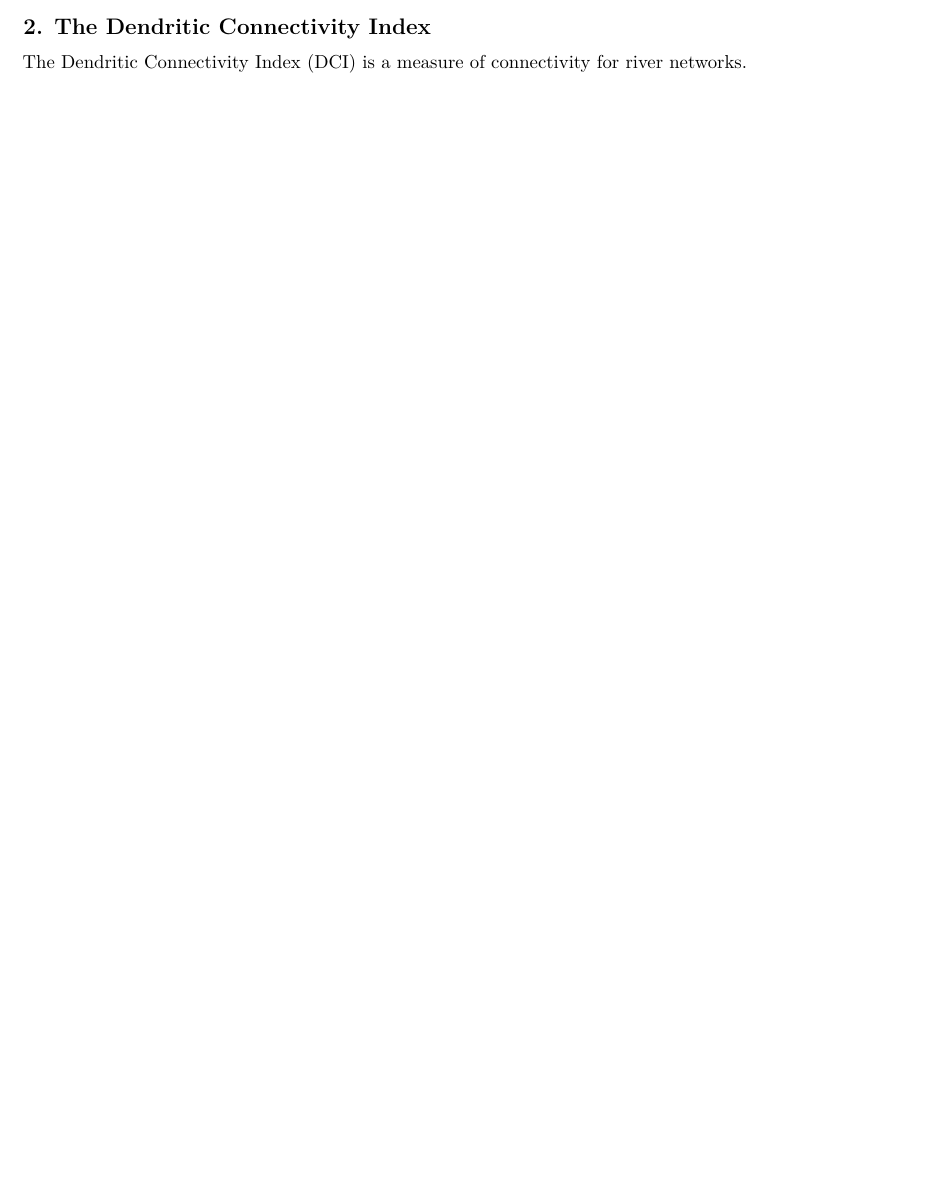
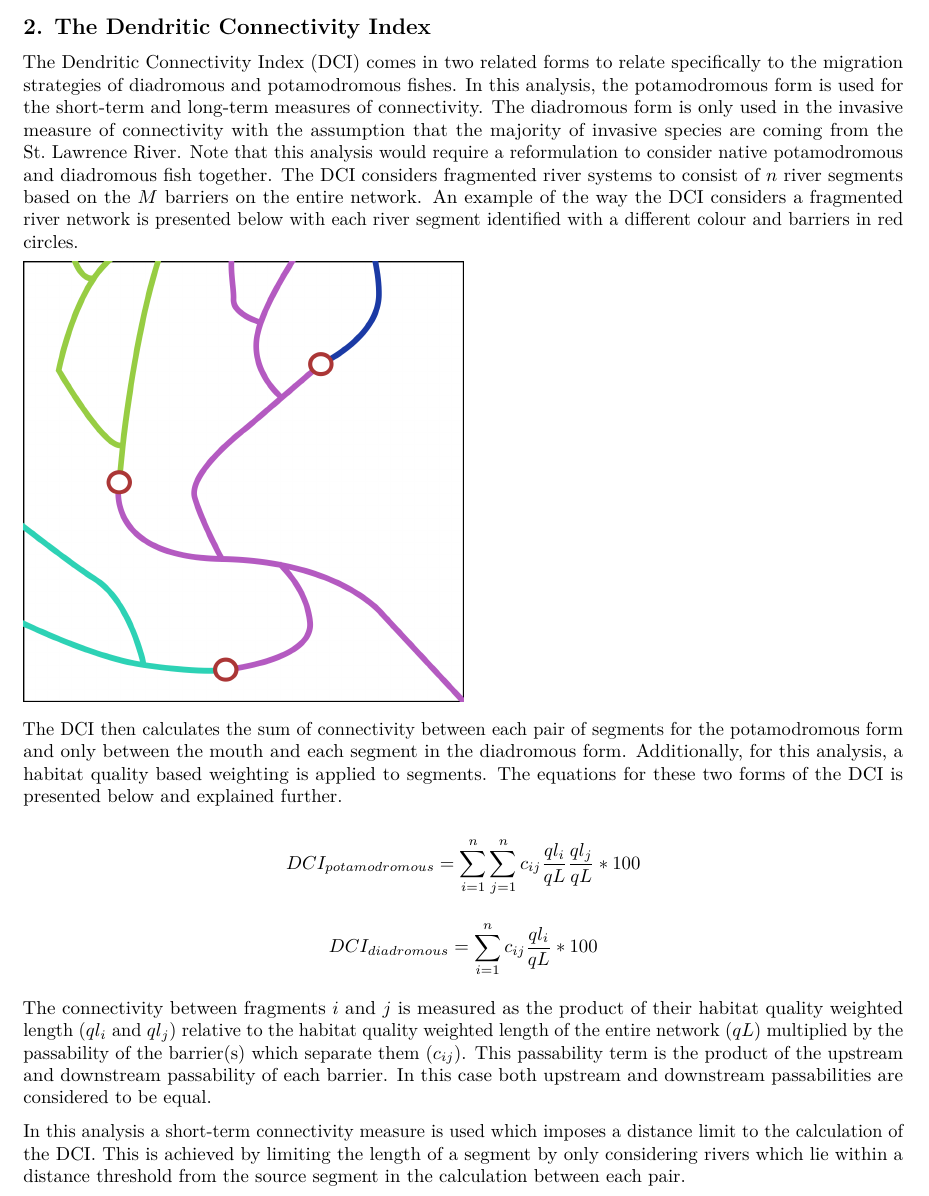
Before and after one commit to aarkilanian/chateauguay_conn, an R Markdown document (guide.Rmd): part of page 2 of 14 before the commit and part of page 2 of 15 after it, cut so that both start at the same text, the shorter picture padded with empty space. Rendered offline with R 4.5, knitr and Pandoc, then LaTeX, with nearby package versions; some code elsewhere in the file could not run offline.

Commit message:
Completed DCI section

```diff
--- a/guide.Rmd
+++ b/guide.Rmd
@@ -37,7 +37,23 @@ A 13th metric not considered here due to a lack of data is cultural value associ
 
 ## 2. The Dendritic Connectivity Index
 
-The Dendritic Connectivity Index (DCI) is a measure of connectivity for river networks.
+The Dendritic Connectivity Index (DCI) comes in two related forms to relate specifically to the migration strategies of diadromous and potamodromous fishes. In this analysis, the potamodromous form is used for the short-term and long-term measures of connectivity. The diadromous form is only used in the invasive measure of connectivity with the assumption that the majority of invasive species are coming from the St. Lawrence River. Note that this analysis would require a reformulation to consider native potamodromous and diadromous fish together. The DCI considers fragmented river systems to consist of $n$ river segments based on the $M$ barriers on the entire network. An example of the way the DCI considers a fragmented river network is presented below with each river segment identified with a different colour and barriers in red circles.
+
+![](images/dci_segments.png){.class width="50%" height="50%" style="display: block; margin: 0 auto"}
+
+The DCI then calculates the sum of connectivity between each pair of segments for the potamodromous form and only between the mouth and each segment in the diadromous form. Additionally, for this analysis, a habitat quality based weighting is applied to segments. The equations for these two forms of the DCI is presented below and explained further.
+
+$$
+DCI_{potamodromous} = \sum_{i=1}^{n}{ \sum_{j=1}^{n}{c_{ij} \frac{ql_i}{qL} \frac{ql_j}{qL} * 100}}
+$$
+
+$$
+DCI_{diadromous} =  \sum_{i=1}^{n}{c_{ij} \frac{ql_i}{qL}  * 100}
+$$
+
+The connectivity between fragments $i$ and $j$ is measured as the product of their habitat quality weighted length ($ql_i$ and $ql_j$) relative to the habitat quality weighted length of the entire network ($qL$) multiplied by the passability of the barrier(s) which separate them ($c_{ij}$). This passability term is the product of the upstream and downstream passability of each barrier. In this case both upstream and downstream passabilities are considered to be equal.
+
+In this analysis a short-term connectivity measure is used which imposes a distance limit to the calculation of the DCI. This is achieved by limiting the length of a segment by only considering rivers which lie within a distance threshold from the source segment in the calculation between each pair.
 
 ## 3. Data sources
 
```
Also changed, not shown: images/dci_segments.png (added).
